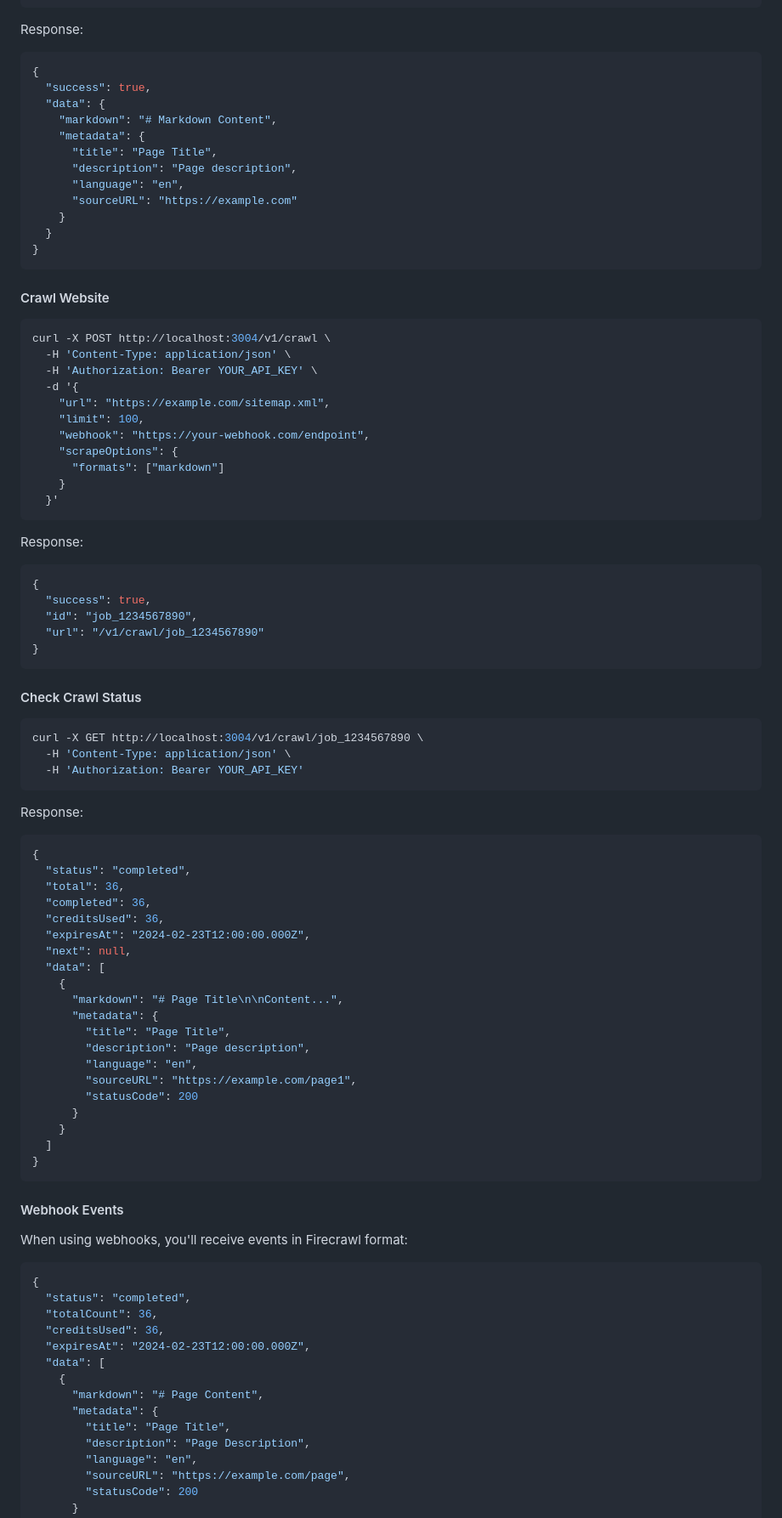
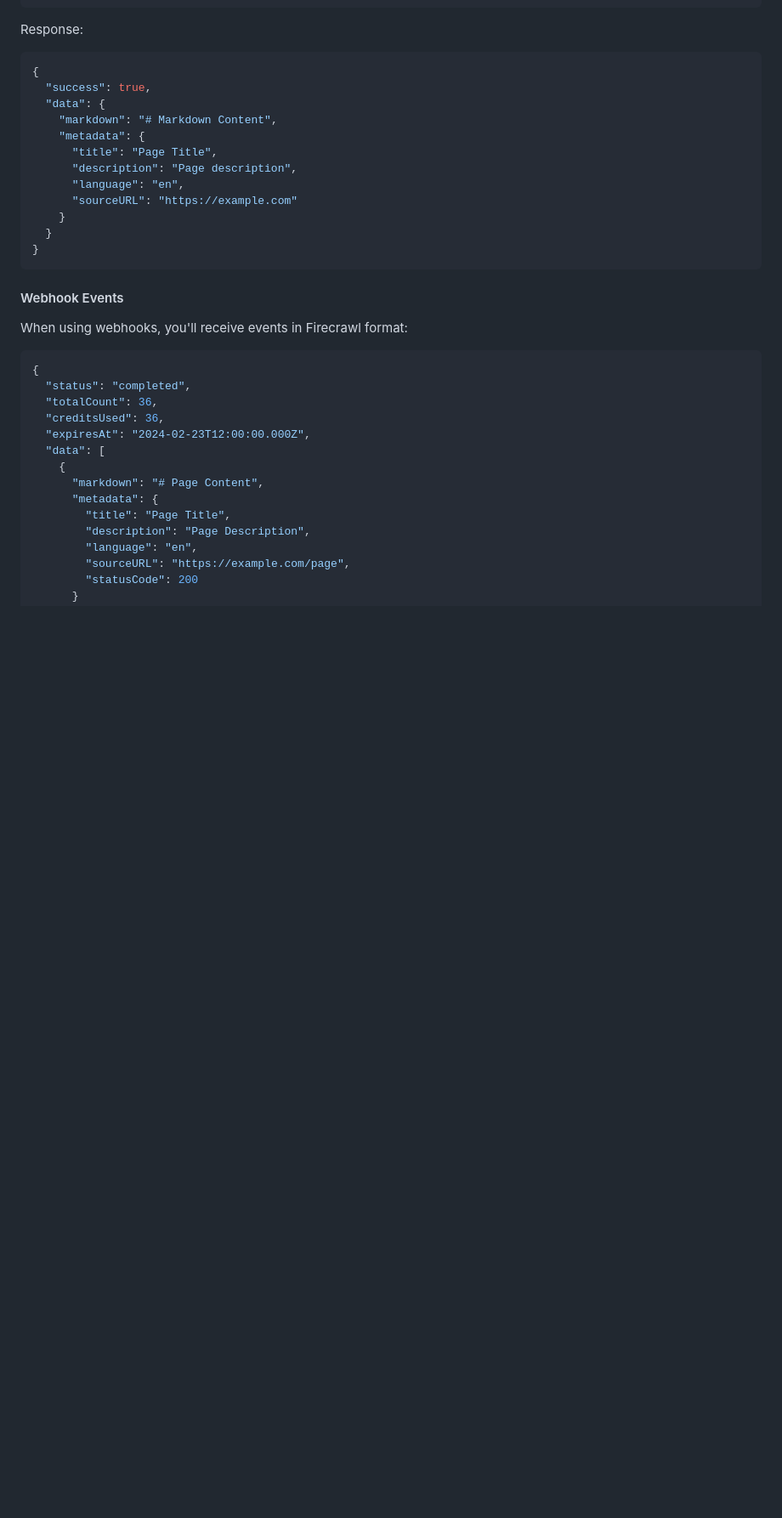
Before and after one commit to petertamai/SpiderForce4AI, a Markdown page: README.md, the part around one of its changes. Shown at 85% size. Rendered like a GitHub page; folded sections open; blank space fills up the shorter version.

````diff
--- a/README.md
+++ b/README.md
@@ -391,60 +426,6 @@ Response:
 }
 ```
 
-#### Crawl Website
-```bash
-curl -X POST http://localhost:3004/v1/crawl \
-  -H 'Content-Type: application/json' \
-  -H 'Authorization: Bearer YOUR_API_KEY' \
-  -d '{
-    "url": "https://example.com/sitemap.xml",
-    "limit": 100,
-    "webhook": "https://your-webhook.com/endpoint",
-    "scrapeOptions": {
-      "formats": ["markdown"]
-    }
-  }'
-```
-
-Response:
-```json
-{
-  "success": true,
-  "id": "job_1234567890",
-  "url": "/v1/crawl/job_1234567890"
-}
-```
-
-#### Check Crawl Status
-```bash
-curl -X GET http://localhost:3004/v1/crawl/job_1234567890 \
-  -H 'Content-Type: application/json' \
-  -H 'Authorization: Bearer YOUR_API_KEY'
-```
-
-Response:
-```json
-{
-  "status": "completed",
-  "total": 36,
-  "completed": 36,
-  "creditsUsed": 36,
-  "expiresAt": "2024-02-23T12:00:00.000Z",
-  "next": null,
-  "data": [
-    {
-      "markdown": "# Page Title\n\nContent...",
-      "metadata": {
-        "title": "Page Title",
-        "description": "Page description",
-        "language": "en",
-        "sourceURL": "https://example.com/page1",
-        "statusCode": 200
-      }
-    }
-  ]
-}
-```
 
 #### Webhook Events
 When using webhooks, you'll receive events in Firecrawl format:
````
Also changed, not shown: other parts of README.md (+37 -19 lines).
